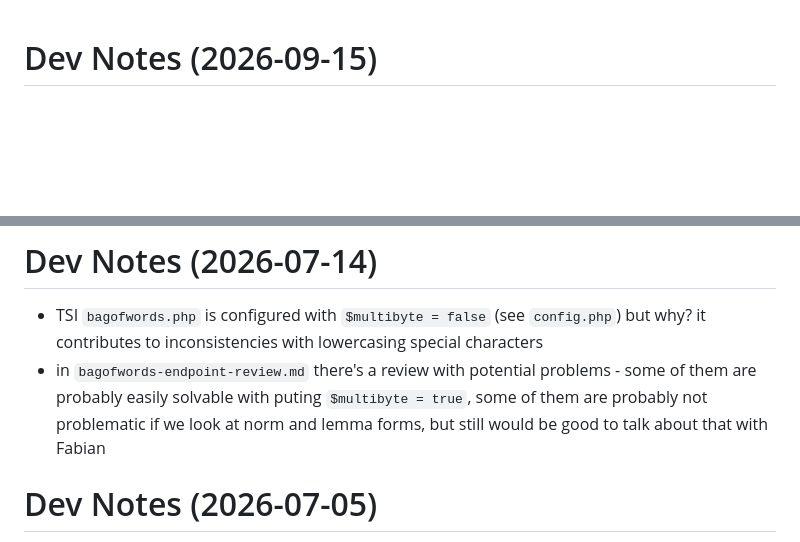
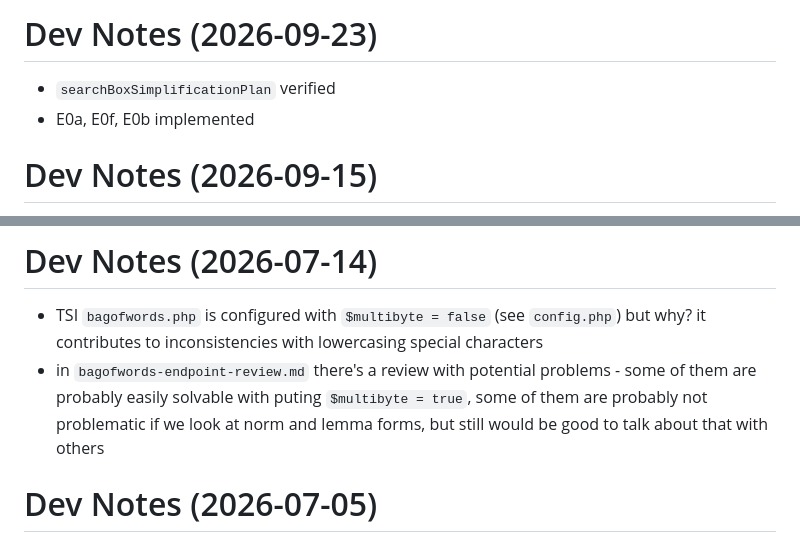
Before and after one commit to pciazynski/dsb-text-mining, a Markdown page: docs/CHANGELOG-dev-notes.md, 2 parts joined by grey strips. GitHub-like rendering; blank space fills up the shorter version.

Commit message:
docs: update dev changelog

```diff
--- a/docs/CHANGELOG-dev-notes.md
+++ b/docs/CHANGELOG-dev-notes.md
@@ -1,3 +1,7 @@
+# Dev Notes (2026-09-23)
+- `searchBoxSimplificationPlan` verified
+- E0a, E0f, E0b implemented
+
 # Dev Notes (2026-09-15)
 - fixed bugs from searchBoxSimplificationPlan.md
 
@@ -50,7 +54,7 @@
 # Dev Notes (2026-07-14)
 
 - TSI `bagofwords.php` is configured with `$multibyte = false` (see `config.php`) but why? it contributes to inconsistencies with lowercasing special characters
-- in `bagofwords-endpoint-review.md` there's a review with potential problems - some of them are probably easily solvable with puting `$multibyte = true`, some of them are probably not problematic if we look at norm and lemma forms, but still would be good to talk about that with Fabian
+- in `bagofwords-endpoint-review.md` there's a review with potential problems - some of them are probably easily solvable with puting `$multibyte = true`, some of them are probably not problematic if we look at norm and lemma forms, but still would be good to talk about that with others
 
 # Dev Notes (2026-07-05)
 
```
